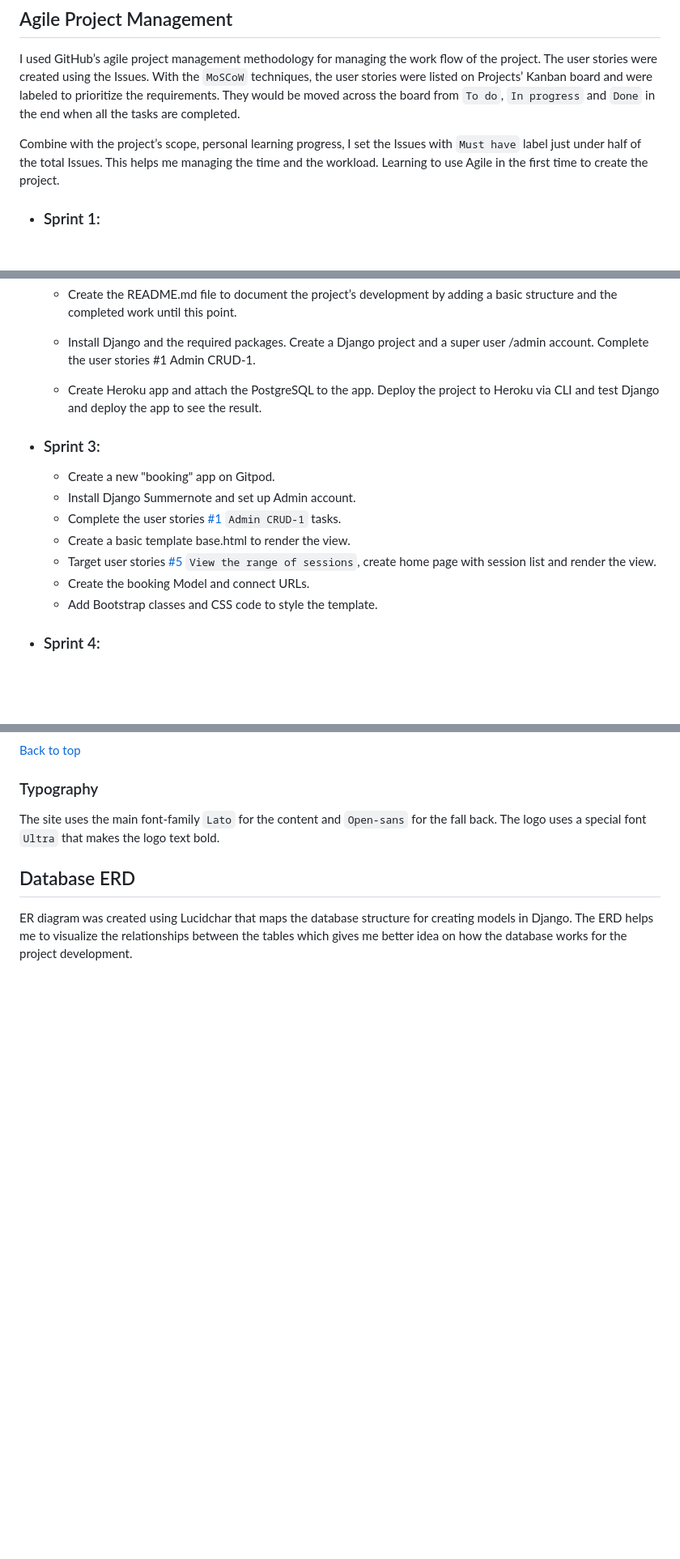
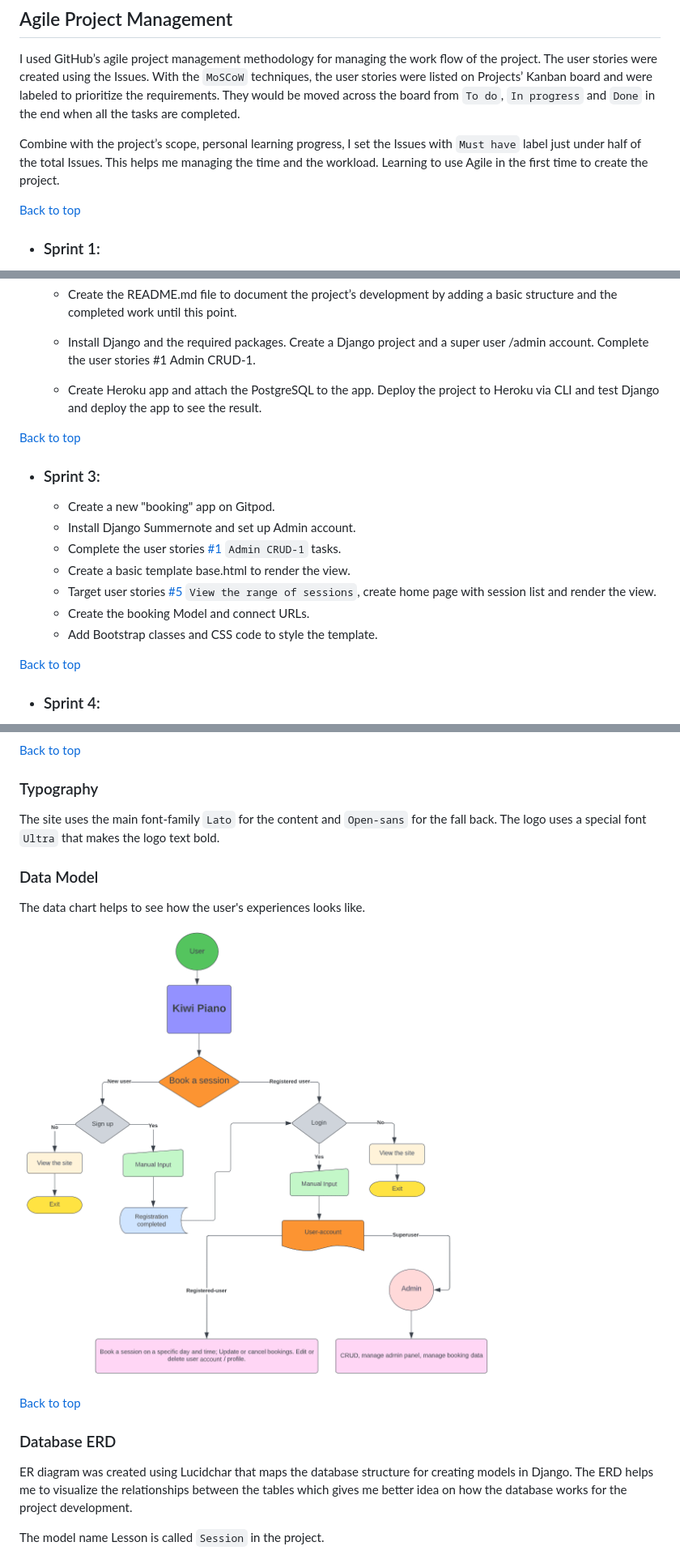
Before and after one commit to PeterLourens/kiwipiano, a Markdown page: README.md, 3 parts joined by grey strips. Shown: that part at 81% size. GitHub-like rendering; pictures changed too: media/readme-pics/flowchart.png (added); blank space fills up the shorter version.

Commit message:
Add data model flow chart in README.md

````diff
--- a/README.md
+++ b/README.md
@@ -100,7 +100,7 @@ I used GitHub’s agile project management methodology for managing the work flo
 
 Combine with the project’s scope, personal learning progress, I set the Issues with ```Must have``` label just under half of the total Issues. This helps me managing the time and the workload. Learning to use Agile in the first time to create the project.
 
-
+[Back to top](#kiwi-piano-studio)
 * ### Sprint 1:
 
   * Explore Design Thinking into the project’s scope. Ask myself and families why one wants to be a member and book a session with the piano studio.
@@ -129,6 +131,8 @@ Combine with the project’s scope, personal learning progress, I set the Issues
 
   * Create Heroku app and attach the PostgreSQL to the app. Deploy the project to Heroku via CLI and test Django and deploy the app to see the result.
 
+[Back to top](#kiwi-piano-studio)
+
 * ### Sprint 3:
   * Create a new "booking" app on Gitpod.
   * Install Django Summernote and set up Admin account.
@@ -137,6 +141,8 @@ Combine with the project’s scope, personal learning progress, I set the Issues
   * Target user stories [#5]() ```View the range of sessions```,  create home page with session list and render the view.
   * Create the booking Model and connect URLs.
   * Add Bootstrap classes and CSS code to style the template.
+
+[Back to top](#kiwi-piano-studio)
 
 * ### Sprint 4:
   * Set up basic authentication using allauth.
@@ -189,9 +195,19 @@ The site uses white color for the background and black color for the text. The b
 
 The site uses the main font-family ```Lato``` for the content and ```Open-sans``` for the fall back. The logo uses a special font ```Ultra``` that makes the logo text bold.
 
-## Database ERD
+### Data Model
+
+The data chart helps to see how the user's experiences looks like.
+
+![Flow chart](media/readme-pics/flowchart.png)
+
+[Back to top](#kiwi-piano-studio)
+
+### Database ERD
 
 ER diagram was created using Lucidchar that maps the database structure for creating models in Django. The ERD helps me to visualize the relationships between the tables which gives me better idea on how the database works for the project development.
+
+The model name Lesson is called ```Session``` in the project.
 
 ![ERD](media/readme-pics/booking%20ERD.png)
 
````
Also changed, not shown: other parts of README.md (+4 -2 lines).
